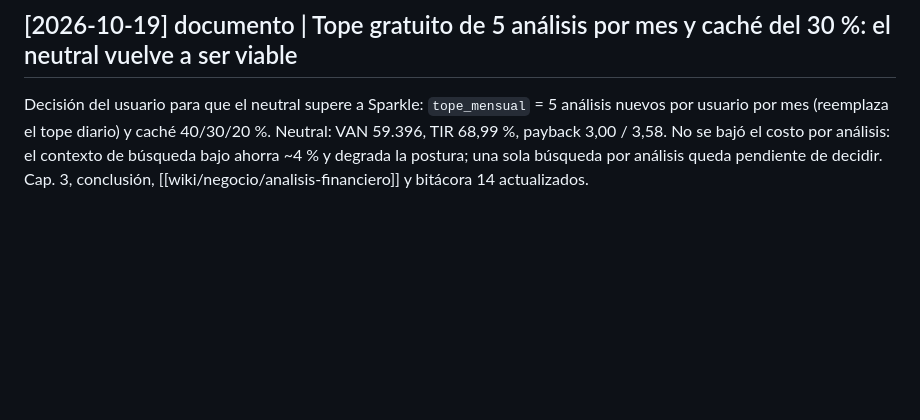
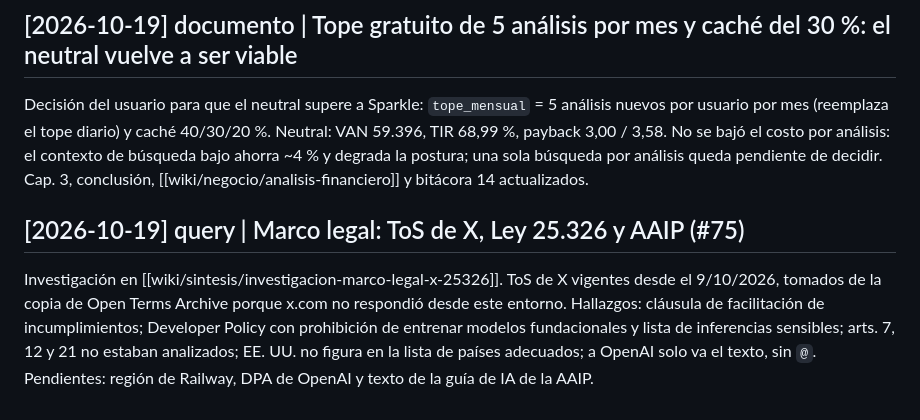
Before and after one commit to martinnbejarano/PFI-Wiki, a Markdown page: log.md, the part around the change. Rendered like a GitHub page; blank space fills up the shorter version.

```diff
--- a/log.md
+++ b/log.md
@@ -1193,3 +1193,7 @@ Tres subagentes revisaron la clase del 03/10 (diapositivas, transcripción y pla
 ## [2026-10-19] documento | Tope gratuito de 5 análisis por mes y caché del 30 %: el neutral vuelve a ser viable
 
 Decisión del usuario para que el neutral supere a Sparkle: `tope_mensual` = 5 análisis nuevos por usuario por mes (reemplaza el tope diario) y caché 40/30/20 %. Neutral: VAN 59.396, TIR 68,99 %, payback 3,00 / 3,58. No se bajó el costo por análisis: el contexto de búsqueda bajo ahorra ~4 % y degrada la postura; una sola búsqueda por análisis queda pendiente de decidir. Cap. 3, conclusión, [[wiki/negocio/analisis-financiero]] y bitácora 14 actualizados.
+
+## [2026-10-19] query | Marco legal: ToS de X, Ley 25.326 y AAIP (#75)
+
+Investigación en [[wiki/sintesis/investigacion-marco-legal-x-25326]]. ToS de X vigentes desde el 9/10/2026, tomados de la copia de Open Terms Archive porque x.com no respondió desde este entorno. Hallazgos: cláusula de facilitación de incumplimientos; Developer Policy con prohibición de entrenar modelos fundacionales y lista de inferencias sensibles; arts. 7, 12 y 21 no estaban analizados; EE. UU. no figura en la lista de países adecuados; a OpenAI solo va el texto, sin `@`. Pendientes: región de Railway, DPA de OpenAI y texto de la guía de IA de la AAIP.
```
Also changed, not shown: index.md (+1 -0 lines), wiki/sintesis/investigacion-marco-legal-x-25326.md (added, +153 -0 lines).
